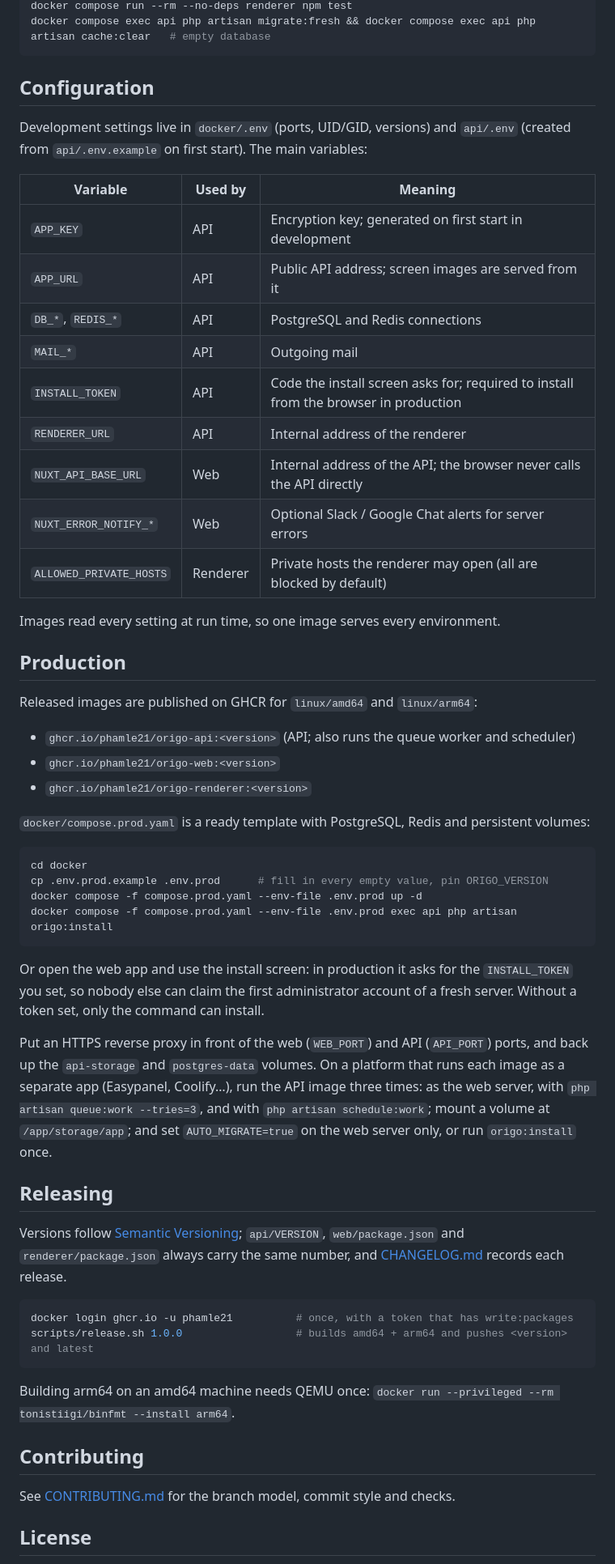
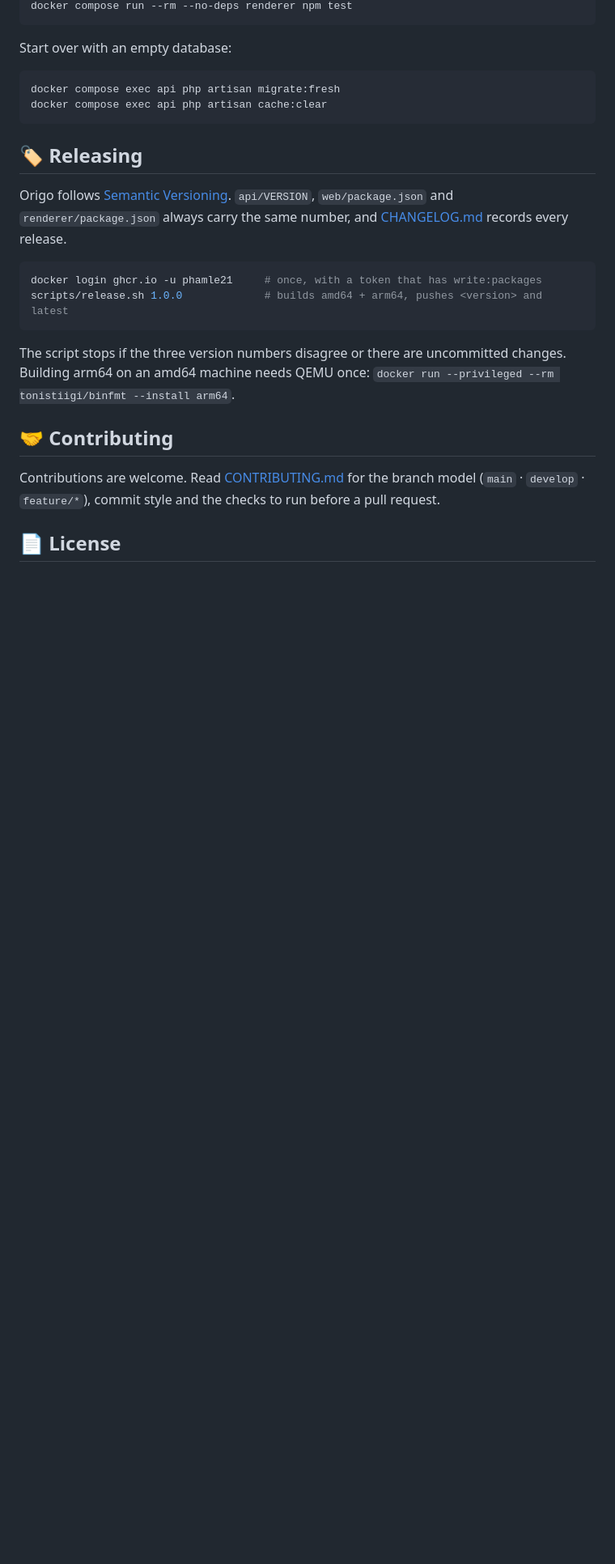
Before and after one commit to phamle21/origo, a Markdown page: README.md, the part around one of its changes. Shown at 81% size. Drawn GitHub-style; blank space fills up the shorter version.

````diff
--- a/README.md
+++ b/README.md
@@ -56,70 +200,31 @@ docker compose exec web yarn verify:quick      # web format, lint, type check, u
 docker compose run --rm --no-deps renderer npm test
-docker compose exec api php artisan migrate:fresh && docker compose exec api php artisan cache:clear   # empty database
 ```
 
-## Configuration
-
-Development settings live in `docker/.env` (ports, UID/GID, versions) and `api/.env` (created from
-`api/.env.example` on first start). The main variables:
-
-| Variable | Used by | Meaning |
-|---|---|---|
-| `APP_KEY` | API | Encryption key; generated on first start in development |
-| `APP_URL` | API | Public API address; screen images are served from it |
-| `DB_*`, `REDIS_*` | API | PostgreSQL and Redis connections |
-| `MAIL_*` | API | Outgoing mail |
-| `INSTALL_TOKEN` | API | Code the install screen asks for; required to install from the browser in production |
-| `RENDERER_URL` | API | Internal address of the renderer |
-| `NUXT_API_BASE_URL` | Web | Internal address of the API; the browser never calls the API directly |
-| `NUXT_ERROR_NOTIFY_*` | Web | Optional Slack / Google Chat alerts for server errors |
-| `ALLOWED_PRIVATE_HOSTS` | Renderer | Private hosts the renderer may open (all are blocked by default) |
-
-Images read every setting at run time, so one image serves every environment.
-
-## Production
-
-Released images are published on GHCR for `linux/amd64` and `linux/arm64`:
-
-- `ghcr.io/phamle21/origo-api:<version>` (API; also runs the queue worker and scheduler)
-- `ghcr.io/phamle21/origo-web:<version>`
-- `ghcr.io/phamle21/origo-renderer:<version>`
-
-`docker/compose.prod.yaml` is a ready template with PostgreSQL, Redis and persistent volumes:
+Start over with an empty database:
 
 ```bash
-cd docker
-cp .env.prod.example .env.prod      # fill in every empty value, pin ORIGO_VERSION
-docker compose -f compose.prod.yaml --env-file .env.prod up -d
-docker compose -f compose.prod.yaml --env-file .env.prod exec api php artisan origo:install
+docker compose exec api php artisan migrate:fresh
+docker compose exec api php artisan cache:clear
 ```
 
-Or open the web app and use the install screen: in production it asks for the `INSTALL_TOKEN` you
-set, so nobody else can claim the first administrator account of a fresh server. Without a token set,
-only the command can install.
+## 🏷️ Releasing
 
-Put an HTTPS reverse proxy in front of the web (`WEB_PORT`) and API (`API_PORT`) ports, and back up
-the `api-storage` and `postgres-data` volumes. On a platform that runs each image as a separate app
-(Easypanel, Coolify…), run the API image three times: as the web server, with
-`php artisan queue:work --tries=3`, and with `php artisan schedule:work`; mount a volume at
-`/app/storage/app`; and set `AUTO_MIGRATE=true` on the web server only, or run `origo:install` once.
-
-## Releasing
-
-Versions follow [Semantic Versioning](https://semver.org/); `api/VERSION`, `web/package.json` and
-`renderer/package.json` always carry the same number, and [CHANGELOG.md](CHANGELOG.md) records each
+Origo follows [Semantic Versioning](https://semver.org/). `api/VERSION`, `web/package.json` and
+`renderer/package.json` always carry the same number, and [CHANGELOG.md](CHANGELOG.md) records every
 release.
 
 ```bash
-docker login ghcr.io -u phamle21          # once, with a token that has write:packages
-scripts/release.sh 1.0.0                  # builds amd64 + arm64 and pushes <version> and latest
+docker login ghcr.io -u phamle21     # once, with a token that has write:packages
+scripts/release.sh 1.0.0             # builds amd64 + arm64, pushes <version> and latest
 ```
 
-Building arm64 on an amd64 machine needs QEMU once:
-`docker run --privileged --rm tonistiigi/binfmt --install arm64`.
+The script stops if the three version numbers disagree or there are uncommitted changes. Building
+arm64 on an amd64 machine needs QEMU once: `docker run --privileged --rm tonistiigi/binfmt --install arm64`.
 
-## Contributing
+## 🤝 Contributing
 
-See [CONTRIBUTING.md](CONTRIBUTING.md) for the branch model, commit style and checks.
+Contributions are welcome. Read [CONTRIBUTING.md](CONTRIBUTING.md) for the branch model
+(`main` · `develop` · `feature/*`), commit style and the checks to run before a pull request.
 
-## License
+## 📄 License
 
````
Also changed, not shown: other parts of README.md (+174 -30 lines), .github/assets/plan.jpg (added), .github/assets/projects.jpg (added), .github/assets/screen-map.jpg (added).
